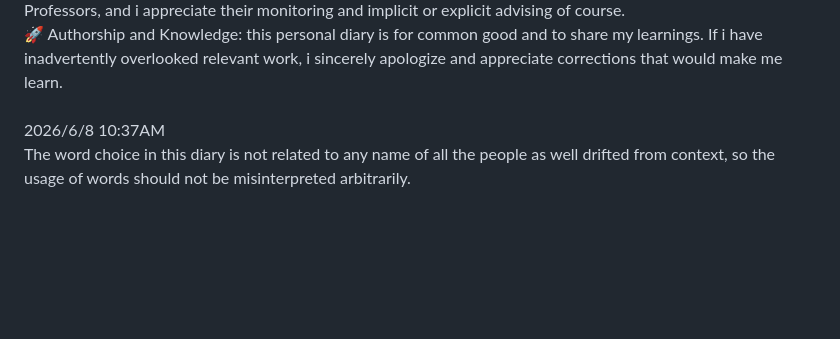
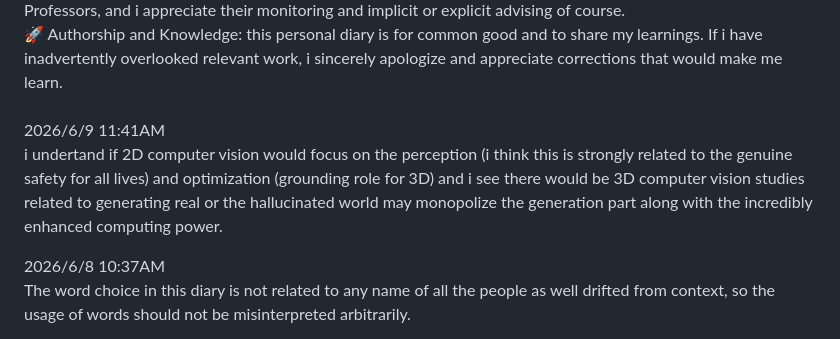
Before and after one commit to happiness-chung-1886/Homepage, a Markdown page: markdown_files/diary.md, the part around the change. Rendered like a GitHub page; blank space fills up the shorter version.

Commit message:
06/09/26

```diff
--- a/markdown_files/diary.md
+++ b/markdown_files/diary.md
@@ -11,6 +11,9 @@
 </div>
 
 <br>
+
+2026/6/9 11:41AM<br>
+i undertand if 2D computer vision would focus on the perception (i think this is strongly related to the genuine safety for all lives) and optimization (grounding role for 3D) and i see there would be 3D computer vision studies related to generating real or the hallucinated world may monopolize the generation part along with the incredibly enhanced computing power. <br>
 
 2026/6/8 10:37AM<br>
 The word choice in this diary is not related to any name of all the people as well drifted from context, so the usage of words should not be misinterpreted arbitrarily.<br>
```
